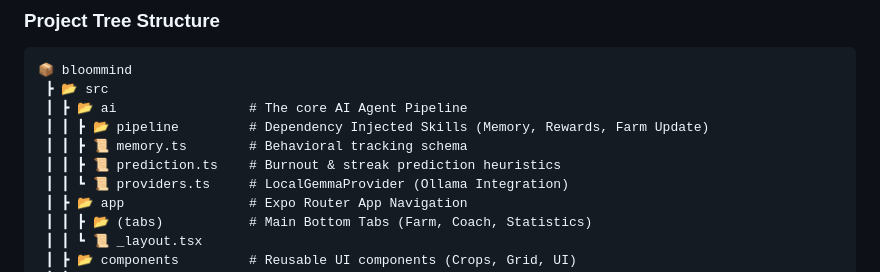
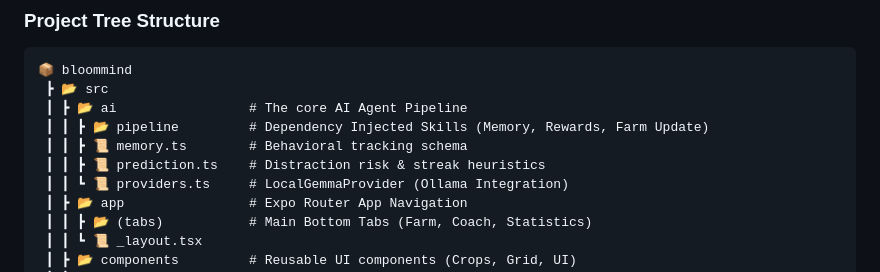
Before and after one commit to AbdullahBalfaqih/Bloom-Mind, a Markdown page: README.md, the part around the change. GitHub-like rendering.

Commit message:
docs: remove final mention of burnout from file tree

```diff
--- a/README.md
+++ b/README.md
@@ -69,7 +69,7 @@ graph TD
  ┃ ┣ 📂 ai                 # The core AI Agent Pipeline
  ┃ ┃ ┣ 📂 pipeline         # Dependency Injected Skills (Memory, Rewards, Farm Update)
  ┃ ┃ ┣ 📜 memory.ts        # Behavioral tracking schema
- ┃ ┃ ┣ 📜 prediction.ts    # Burnout & streak prediction heuristics
+ ┃ ┃ ┣ 📜 prediction.ts    # Distraction risk & streak heuristics
  ┃ ┃ ┗ 📜 providers.ts     # LocalGemmaProvider (Ollama Integration)
  ┃ ┣ 📂 app                # Expo Router App Navigation
  ┃ ┃ ┣ 📂 (tabs)           # Main Bottom Tabs (Farm, Coach, Statistics)
```
